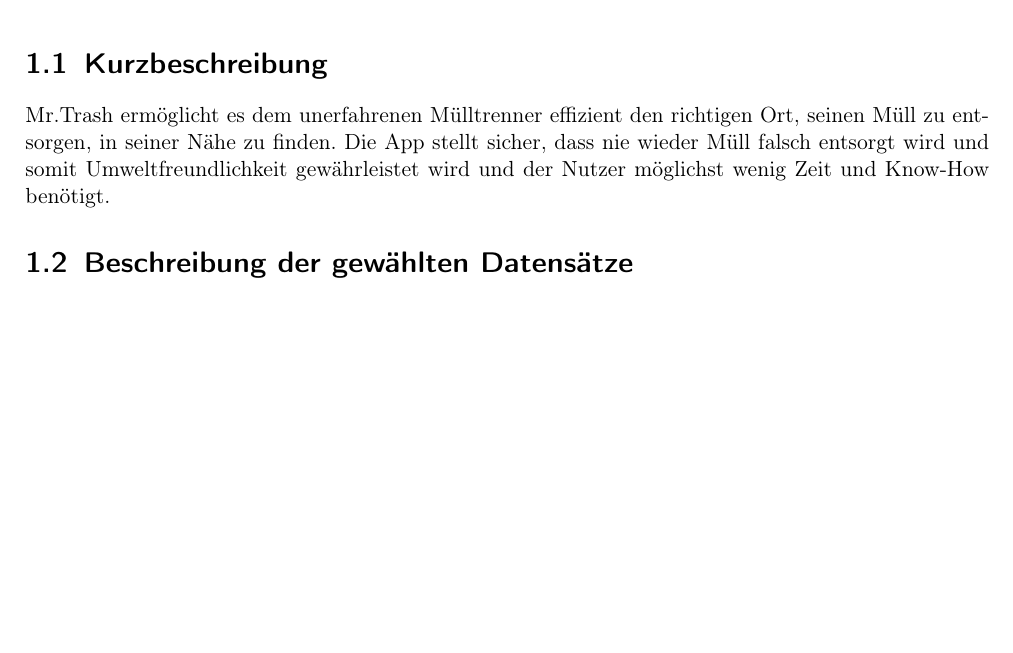
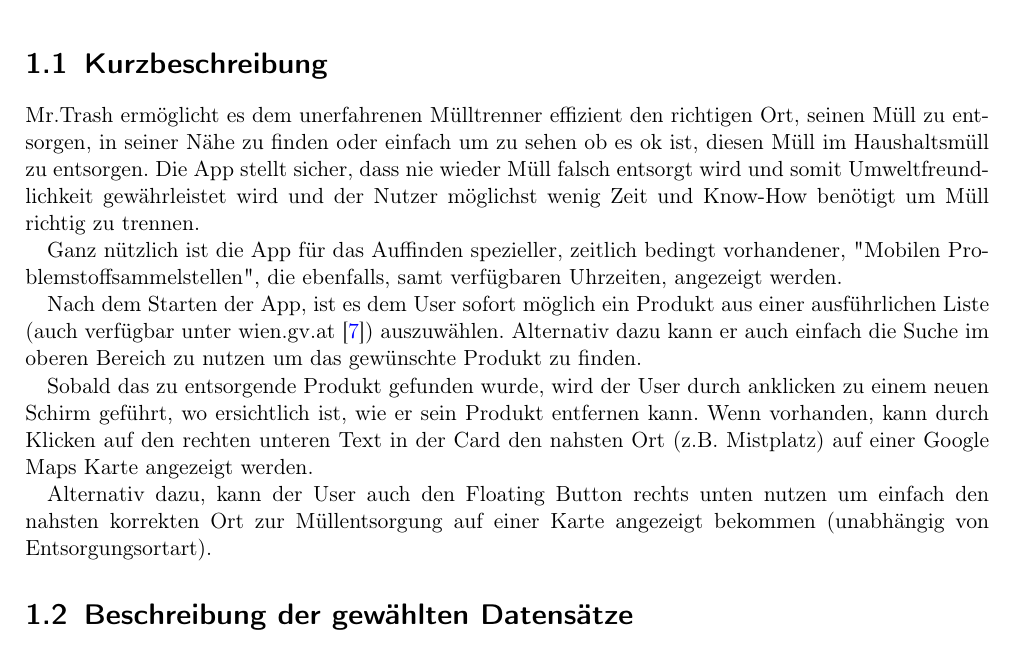
Before and after one commit to hurbeana/mrtrash, a LaTeX document (doc/pdf/MrTrashDesign.tex): part of page 4 of 6, cut so that both start at the same text, the shorter picture padded with empty space. Compiled offline with pdfLaTeX.

Commit message:
Kurzbeschreibung geschrieben

```diff
--- a/doc/pdf/MrTrashDesign.tex
+++ b/doc/pdf/MrTrashDesign.tex
@@ -48,7 +48,15 @@
 \chapter{Konzept}
 
 \section{Kurzbeschreibung}
-Mr.Trash ermöglicht es dem unerfahrenen Mülltrenner effizient den richtigen Ort, seinen Müll zu entsorgen, in seiner Nähe zu finden. Die App stellt sicher, dass nie wieder Müll falsch entsorgt wird und somit Umweltfreundlichkeit gewährleistet wird und der Nutzer möglichst wenig Zeit und Know-How benötigt.
+Mr.Trash ermöglicht es dem unerfahrenen Mülltrenner effizient den richtigen Ort, seinen Müll zu entsorgen, in seiner Nähe zu finden oder einfach um zu sehen ob es ok ist, diesen Müll im Haushaltsmüll zu entsorgen. Die App stellt sicher, dass nie wieder Müll falsch entsorgt wird und somit Umweltfreundlichkeit gewährleistet wird und der Nutzer möglichst wenig Zeit und Know-How benötigt um Müll richtig zu trennen.
+
+Ganz nützlich ist die App für das Auffinden spezieller, zeitlich bedingt vorhandener, "Mobilen Problemstoffsammelstellen", die ebenfalls, samt verfügbaren Uhrzeiten, angezeigt werden.
+
+Nach dem Starten der App, ist es dem User sofort möglich ein Produkt aus einer ausführlichen Liste (auch verfügbar unter wien.gv.at~\cite{muelltrennabc}) auszuwählen. Alternativ dazu kann er auch einfach die Suche im oberen Bereich zu nutzen um das gewünschte Produkt zu finden.
+
+Sobald das zu entsorgende Produkt gefunden wurde, wird der User durch anklicken zu einem neuen Schirm geführt, wo ersichtlich ist, wie er sein Produkt entfernen kann. Wenn vorhanden, kann durch Klicken auf den rechten unteren Text in der Card den nahsten Ort (z.B. Mistplatz) auf einer Google Maps Karte angezeigt werden.
+
+Alternativ dazu, kann der User auch den Floating Button rechts unten nutzen um einfach den nahsten korrekten Ort zur Müllentsorgung auf einer Karte angezeigt bekommen (unabhängig von Entsorgungsortart).
 
 \section{Beschreibung der gewählten Datensätze}
 \begin{itemize}
```
Also changed, not shown: doc/pdf/references.bib (+8 -0 lines), doc/pdf/MrTrashDesign.tex (2 more changed lines).
